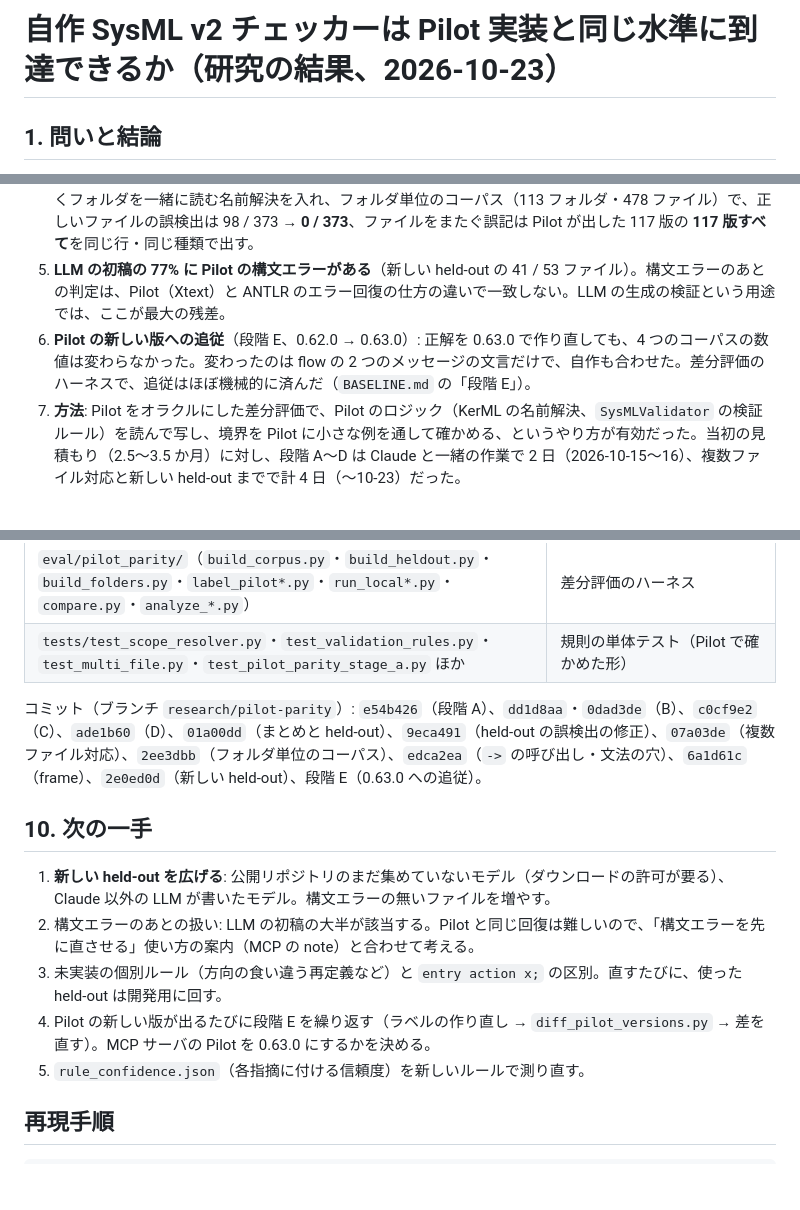
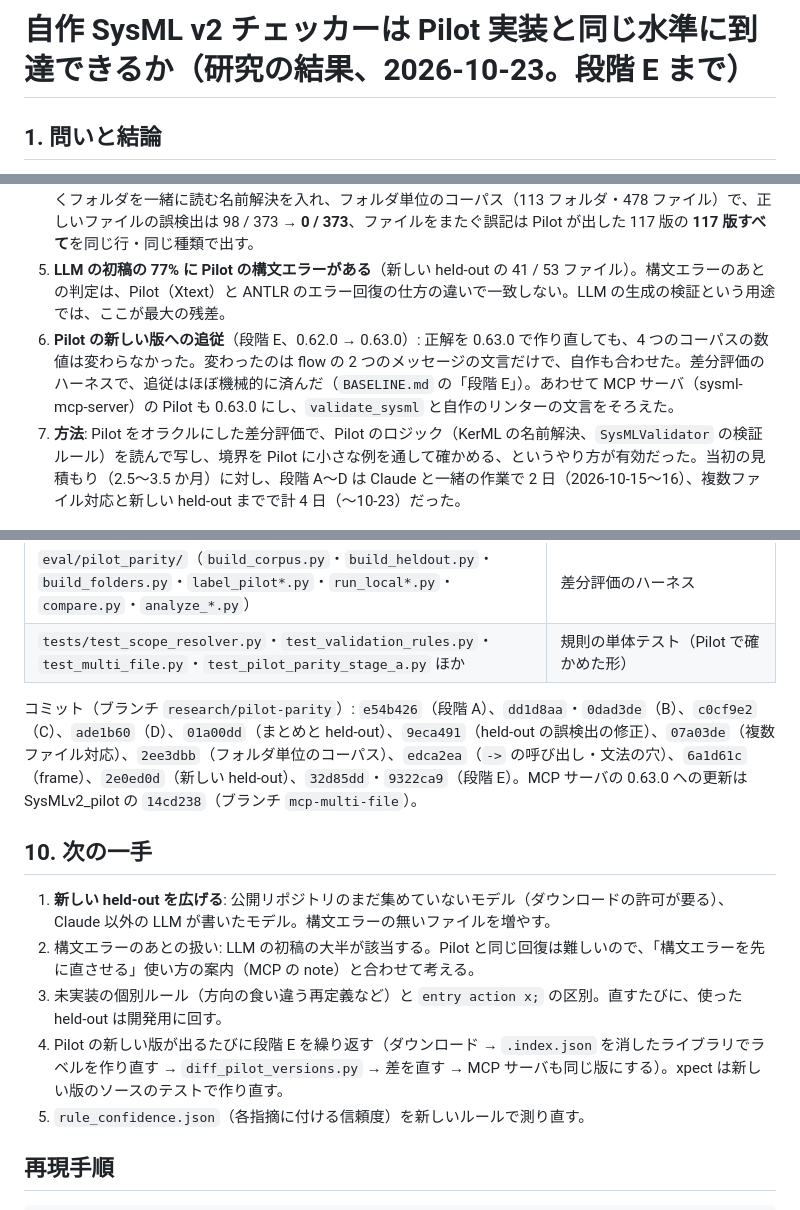
Before and after one commit to masaki-kato-119/verifying_SysML_v2_agentic_rag, a Markdown page: eval/pilot_parity/RESULTS.md, 3 parts joined by grey strips. GitHub-like rendering; blank space fills up the shorter version.

Commit message:
Research results: Stage E and the MCP server on Pilot 0.63.0

```diff
--- a/eval/pilot_parity/RESULTS.md
+++ b/eval/pilot_parity/RESULTS.md
@@ -1,4 +1,4 @@
-# 自作 SysML v2 チェッカーは Pilot 実装と同じ水準に到達できるか（研究の結果、2026-10-23）
+# 自作 SysML v2 チェッカーは Pilot 実装と同じ水準に到達できるか（研究の結果、2026-10-23。段階 E まで）
 
 ## 1. 問いと結論
 
@@ -11,7 +11,7 @@
 3. **新しい held-out**（研究に使っていない 5 つの題材で、研究の文脈を持たない Sonnet / Haiku が 1 回で書いた 10 モデル・53 ファイル。**規則を変えずに測った**）: Pilot に構文エラーの無いファイルで **85.4% / 97.2%**、全ファイルで **87.7% / 95.6%**。Pilot がエラーを出さない 8 ファイルでの誤検出は **1 件**。汎化の証拠になるが、規模は小さい。
 4. **複数ファイルのモデル**: 研究の当初のコーパスは 1 テキストずつで、複数ファイルを測っていなかった。自作のリンターで 4 ファイルのモデルを生成すると、1 ファイルずつの検証では、ファイルをまたぐ正しい参照がすべて誤検出になり、実用にならなかった（AGV の初稿でエラー 50 件中 46 件が誤検出）。Pilot と同じくフォルダを一緒に読む名前解決を入れ、フォルダ単位のコーパス（113 フォルダ・478 ファイル）で、正しいファイルの誤検出は 98 / 373 → **0 / 373**、ファイルをまたぐ誤記は Pilot が出した 117 版の **117 版すべて**を同じ行・同じ種類で出す。
 5. **LLM の初稿の 77% に Pilot の構文エラーがある**（新しい held-out の 41 / 53 ファイル）。構文エラーのあとの判定は、Pilot（Xtext）と ANTLR のエラー回復の仕方の違いで一致しない。LLM の生成の検証という用途では、ここが最大の残差。
-6. **Pilot の新しい版への追従**（段階 E、0.62.0 → 0.63.0）: 正解を 0.63.0 で作り直しても、4 つのコーパスの数値は変わらなかった。変わったのは flow の 2 つのメッセージの文言だけで、自作も合わせた。差分評価のハーネスで、追従はほぼ機械的に済んだ（`BASELINE.md` の「段階 E」）。
+6. **Pilot の新しい版への追従**（段階 E、0.62.0 → 0.63.0）: 正解を 0.63.0 で作り直しても、4 つのコーパスの数値は変わらなかった。変わったのは flow の 2 つのメッセージの文言だけで、自作も合わせた。差分評価のハーネスで、追従はほぼ機械的に済んだ（`BASELINE.md` の「段階 E」）。あわせて MCP サーバ（sysml-mcp-server）の Pilot も 0.63.0 にし、`validate_sysml` と自作のリンターの文言をそろえた。
 7. **方法**: Pilot をオラクルにした差分評価で、Pilot のロジック（KerML の名前解決、`SysMLValidator` の検証ルール）を読んで写し、境界を Pilot に小さな例を通して確かめる、というやり方が有効だった。当初の見積もり（2.5〜3.5 か月）に対し、段階 A〜D は Claude と一緒の作業で 2 日（2026-10-15〜16）、複数ファイル対応と新しい held-out までで計 4 日（〜10-23）だった。
 
 ## 2. 方法
@@ -136,14 +136,14 @@ AGV の初稿では、今の MCP は Pilot と同じ 4 件だけを出す（以
 | `eval/pilot_parity/`（`build_corpus.py`・`build_heldout.py`・`build_folders.py`・`label_pilot*.py`・`run_local*.py`・`compare.py`・`analyze_*.py`） | 差分評価のハーネス |
 | `tests/test_scope_resolver.py`・`test_validation_rules.py`・`test_multi_file.py`・`test_pilot_parity_stage_a.py` ほか | 規則の単体テスト（Pilot で確かめた形） |
 
-コミット（ブランチ `research/pilot-parity`）: `e54b426`（段階 A）、`dd1d8aa`・`0dad3de`（B）、`c0cf9e2`（C）、`ade1b60`（D）、`01a00dd`（まとめと held-out）、`9eca491`（held-out の誤検出の修正）、`07a03de`（複数ファイル対応）、`2ee3dbb`（フォルダ単位のコーパス）、`edca2ea`（`->` の呼び出し・文法の穴）、`6a1d61c`（frame）、`2e0ed0d`（新しい held-out）、段階 E（0.63.0 への追従）。
+コミット（ブランチ `research/pilot-parity`）: `e54b426`（段階 A）、`dd1d8aa`・`0dad3de`（B）、`c0cf9e2`（C）、`ade1b60`（D）、`01a00dd`（まとめと held-out）、`9eca491`（held-out の誤検出の修正）、`07a03de`（複数ファイル対応）、`2ee3dbb`（フォルダ単位のコーパス）、`edca2ea`（`->` の呼び出し・文法の穴）、`6a1d61c`（frame）、`2e0ed0d`（新しい held-out）、`32d85dd`・`9322ca9`（段階 E）。MCP サーバの 0.63.0 への更新は SysMLv2_pilot の `14cd238`（ブランチ `mcp-multi-file`）。
 
 ## 10. 次の一手
 
 1. **新しい held-out を広げる**: 公開リポジトリのまだ集めていないモデル（ダウンロードの許可が要る）、Claude 以外の LLM が書いたモデル。構文エラーの無いファイルを増やす。
 2. 構文エラーのあとの扱い: LLM の初稿の大半が該当する。Pilot と同じ回復は難しいので、「構文エラーを先に直させる」使い方の案内（MCP の note）と合わせて考える。
 3. 未実装の個別ルール（方向の食い違う再定義など）と `entry action x;` の区別。直すたびに、使った held-out は開発用に回す。
-4. Pilot の新しい版が出るたびに段階 E を繰り返す（ラベルの作り直し → `diff_pilot_versions.py` → 差を直す）。MCP サーバの Pilot を 0.63.0 にするかを決める。
+4. Pilot の新しい版が出るたびに段階 E を繰り返す（ダウンロード → `.index.json` を消したライブラリでラベルを作り直す → `diff_pilot_versions.py` → 差を直す → MCP サーバも同じ版にする）。xpect は新しい版のソースのテストで作り直す。
 5. `rule_confidence.json`（各指摘に付ける信頼度）を新しいルールで測り直す。
 
 ## 再現手順
```
Also changed, not shown: other parts of eval/pilot_parity/RESULTS.md (+1 -1 lines).
